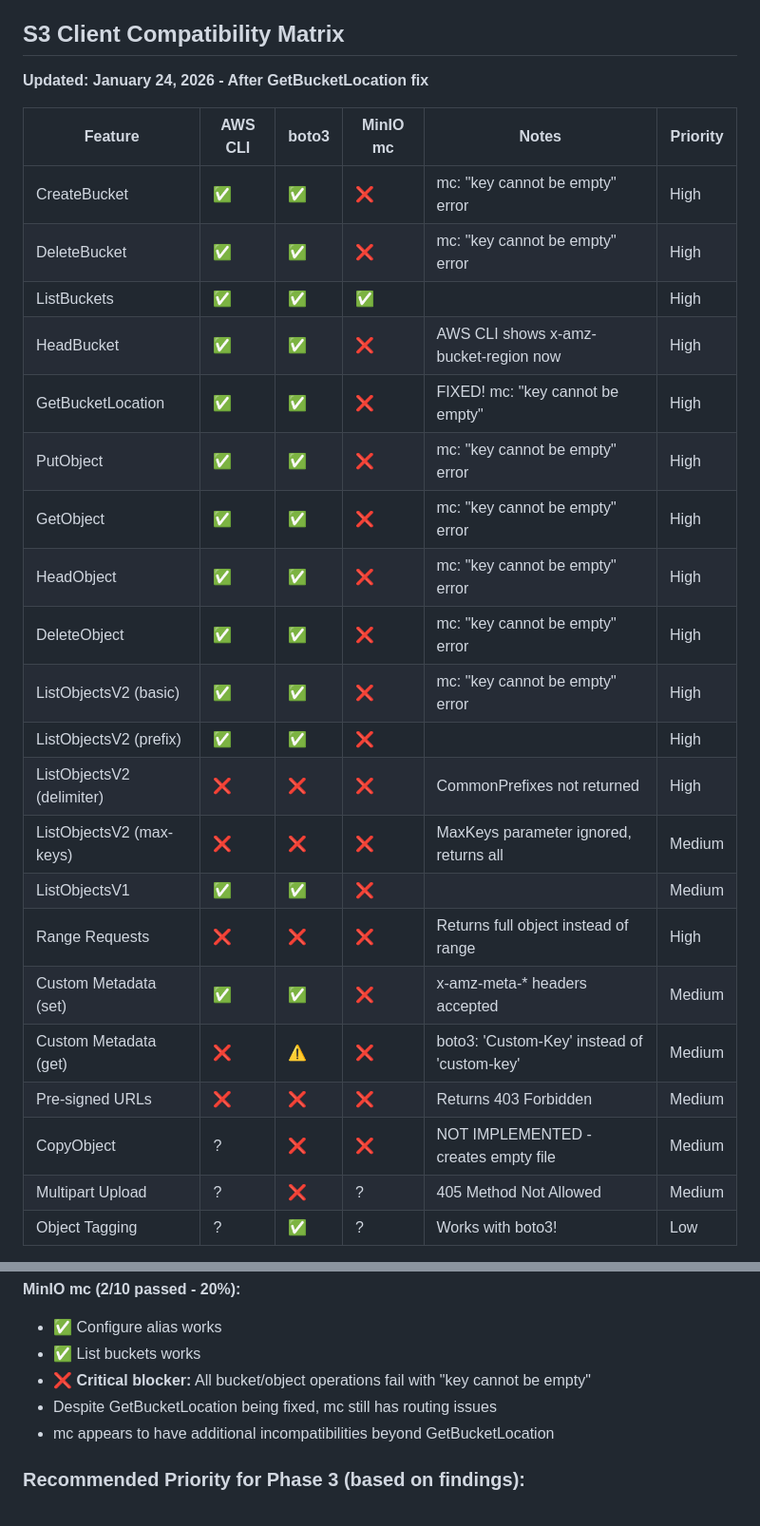
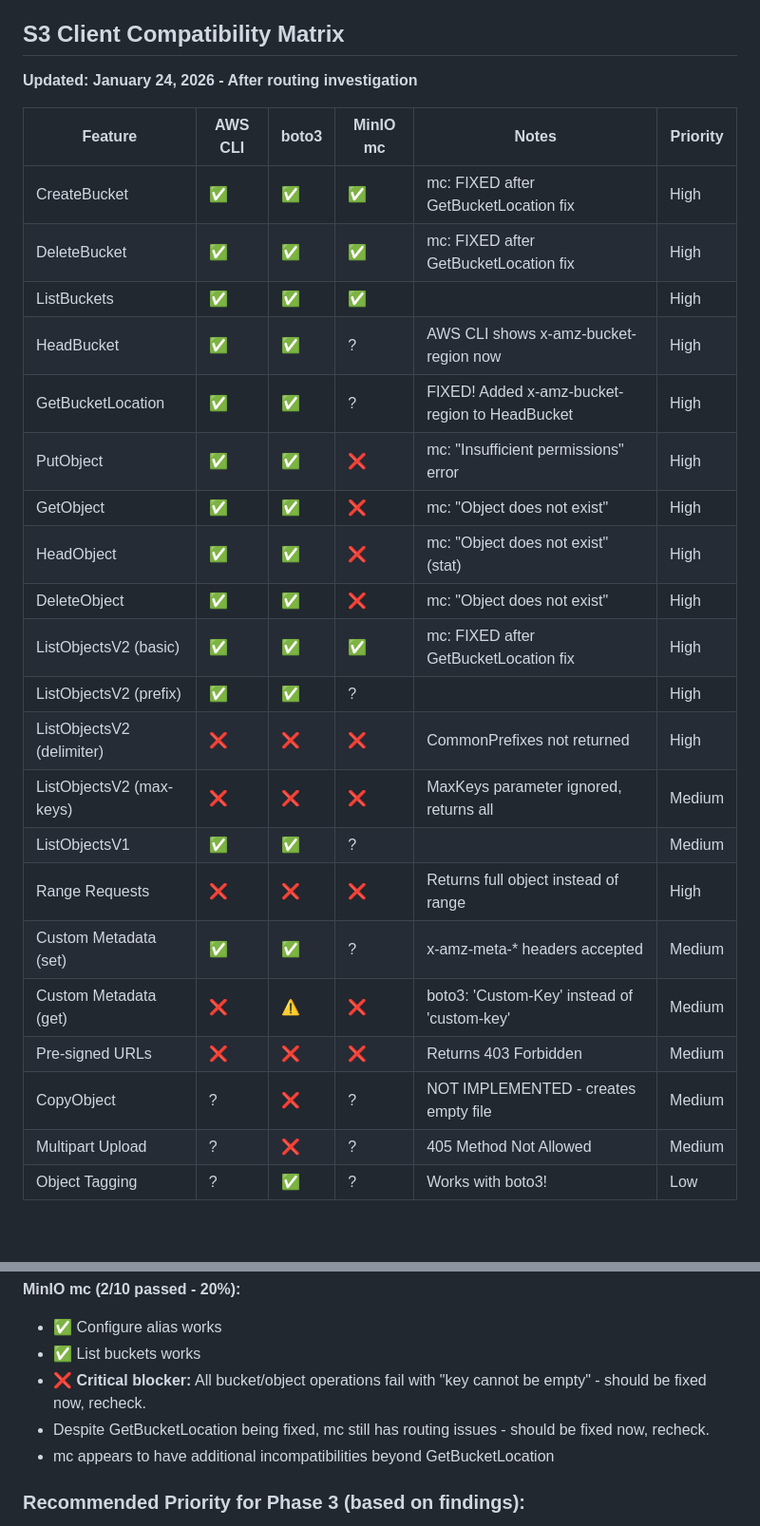
Before and after one commit to DirIO-S3/dirio, a Markdown page: TODO.md, 2 parts joined by grey strips. Shown at 95% size. GitHub-like rendering; blank space fills up the shorter version.

Commit message:
update todo for minio client compatability

```diff
--- a/TODO.md
+++ b/TODO.md
@@ -223,29 +223,29 @@ Current status: **Phase 2 Complete - Ready for Client Testing**
 
 ## S3 Client Compatibility Matrix
 
-**Updated: January 24, 2026 - After GetBucketLocation fix**
+**Updated: January 24, 2026 - After routing investigation**
 
 | Feature                    | AWS CLI | boto3 | MinIO mc | Notes                                        | Priority |
 |----------------------------|---------|-------|----------|----------------------------------------------|----------|
-| CreateBucket               | ✅      | ✅    | ❌       | mc: "key cannot be empty" error              | High     |
-| DeleteBucket               | ✅      | ✅    | ❌       | mc: "key cannot be empty" error              | High     |
+| CreateBucket               | ✅      | ✅    | ✅       | mc: FIXED after GetBucketLocation fix        | High     |
+| DeleteBucket               | ✅      | ✅    | ✅       | mc: FIXED after GetBucketLocation fix        | High     |
 | ListBuckets                | ✅      | ✅    | ✅       |                                              | High     |
-| HeadBucket                 | ✅      | ✅    | ❌       | AWS CLI shows x-amz-bucket-region now        | High     |
-| GetBucketLocation          | ✅      | ✅    | ❌       | FIXED! mc: "key cannot be empty"             | High     |
-| PutObject                  | ✅      | ✅    | ❌       | mc: "key cannot be empty" error              | High     |
-| GetObject                  | ✅      | ✅    | ❌       | mc: "key cannot be empty" error              | High     |
-| HeadObject                 | ✅      | ✅    | ❌       | mc: "key cannot be empty" error              | High     |
-| DeleteObject               | ✅      | ✅    | ❌       | mc: "key cannot be empty" error              | High     |
-| ListObjectsV2 (basic)      | ✅      | ✅    | ❌       | mc: "key cannot be empty" error              | High     |
-| ListObjectsV2 (prefix)     | ✅      | ✅    | ❌       |                                              | High     |
+| HeadBucket                 | ✅      | ✅    | ?        | AWS CLI shows x-amz-bucket-region now        | High     |
+| GetBucketLocation          | ✅      | ✅    | ?        | FIXED! Added x-amz-bucket-region to HeadBucket | High     |
+| PutObject                  | ✅      | ✅    | ❌       | mc: "Insufficient permissions" error         | High     |
+| GetObject                  | ✅      | ✅    | ❌       | mc: "Object does not exist"                  | High     |
+| HeadObject                 | ✅      | ✅    | ❌       | mc: "Object does not exist" (stat)           | High     |
+| DeleteObject               | ✅      | ✅    | ❌       | mc: "Object does not exist"                  | High     |
+| ListObjectsV2 (basic)      | ✅      | ✅    | ✅       | mc: FIXED after GetBucketLocation fix        | High     |
+| ListObjectsV2 (prefix)     | ✅      | ✅    | ?        |                                              | High     |
 | ListObjectsV2 (delimiter)  | ❌      | ❌    | ❌       | CommonPrefixes not returned                  | High     |
 | ListObjectsV2 (max-keys)   | ❌      | ❌    | ❌       | MaxKeys parameter ignored, returns all       | Medium   |
-| ListObjectsV1              | ✅      | ✅    | ❌       |                                              | Medium   |
+| ListObjectsV1              | ✅      | ✅    | ?        |                                              | Medium   |
 | Range Requests             | ❌      | ❌    | ❌       | Returns full object instead of range         | High     |
-| Custom Metadata (set)      | ✅      | ✅    | ❌       | x-amz-meta-* headers accepted                | Medium   |
+| Custom Metadata (set)      | ✅      | ✅    | ?        | x-amz-meta-* headers accepted                | Medium   |
 | Custom Metadata (get)      | ❌      | ⚠️    | ❌       | boto3: 'Custom-Key' instead of 'custom-key'  | Medium   |
 | Pre-signed URLs            | ❌      | ❌    | ❌       | Returns 403 Forbidden                        | Medium   |
-| CopyObject                 | ?       | ❌    | ❌       | NOT IMPLEMENTED - creates empty file         | Medium   |
+| CopyObject                 | ?       | ❌    | ?        | NOT IMPLEMENTED - creates empty file         | Medium   |
 | Multipart Upload           | ?       | ❌    | ?        | 405 Method Not Allowed                       | Medium   |
 | Object Tagging             | ?       | ✅    | ?        | Works with boto3!                            | Low      |
 
@@ -272,8 +272,8 @@ Legend: ✅ Works | ❌ Fails | ⚠️ Partial | ? Untested
 **MinIO mc (2/10 passed - 20%):**
 - ✅ Configure alias works
 - ✅ List buckets works
-- ❌ **Critical blocker:** All bucket/object operations fail with "key cannot be empty"
-- Despite GetBucketLocation being fixed, mc still has routing issues
+- ❌ **Critical blocker:** All bucket/object operations fail with "key cannot be empty" - should be fixed now, recheck.
+- Despite GetBucketLocation being fixed, mc still has routing issues - should be fixed now, recheck.
 - mc appears to have additional incompatibilities beyond GetBucketLocation
 
 ### Recommended Priority for Phase 3 (based on findings):
```
